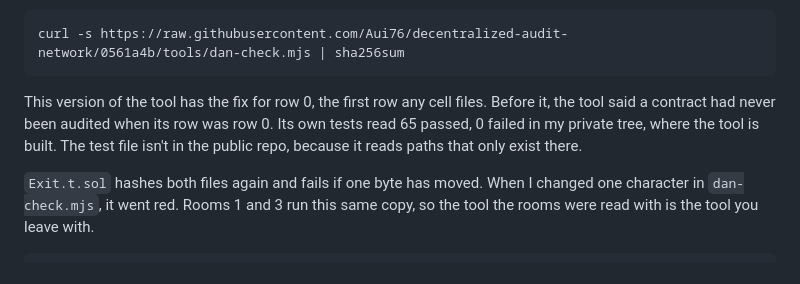
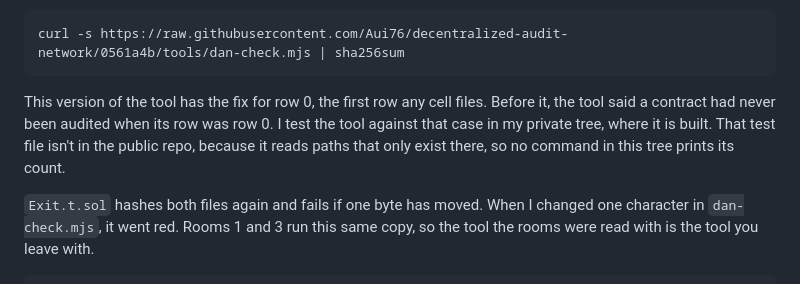
Before and after one commit to Aui76/two-doors, a Markdown page: exhibits/exit/README.md, the part around the change. GitHub-like rendering.

````diff
--- a/exhibits/exit/README.md
+++ b/exhibits/exit/README.md
@@ -70,9 +70,9 @@ curl -s https://raw.githubusercontent.com/Aui76/decentralized-audit-network/0561
 ```
 
 This version of the tool has the fix for row 0, the first row any cell files. Before it, the tool said a
-contract had never been audited when its row was row 0. Its own tests read 65 passed, 0 failed in my private
-tree, where the tool is built. The test file isn't in the public repo, because it reads paths that only
-exist there.
+contract had never been audited when its row was row 0. I test the tool against that case in my private
+tree, where it is built. That test file isn't in the public repo, because it reads paths that only exist
+there, so no command in this tree prints its count.
 
 `Exit.t.sol` hashes both files again and fails if one byte has moved. When I changed one character in
 `dan-check.mjs`, it went red. Rooms 1 and 3 run this same copy, so the tool the rooms were read with is the
````
Also changed, not shown: README.md (+3 -3 lines).
